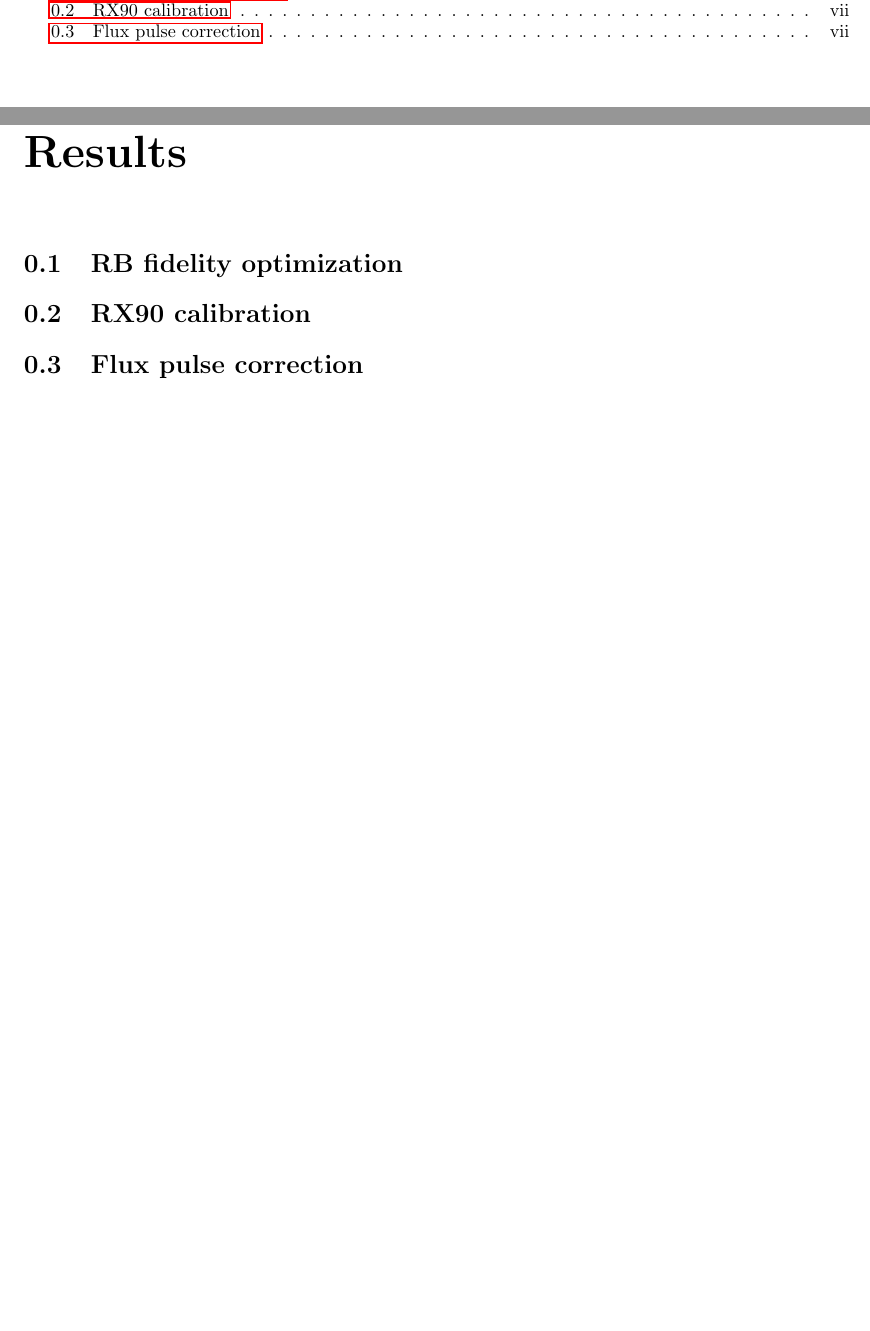
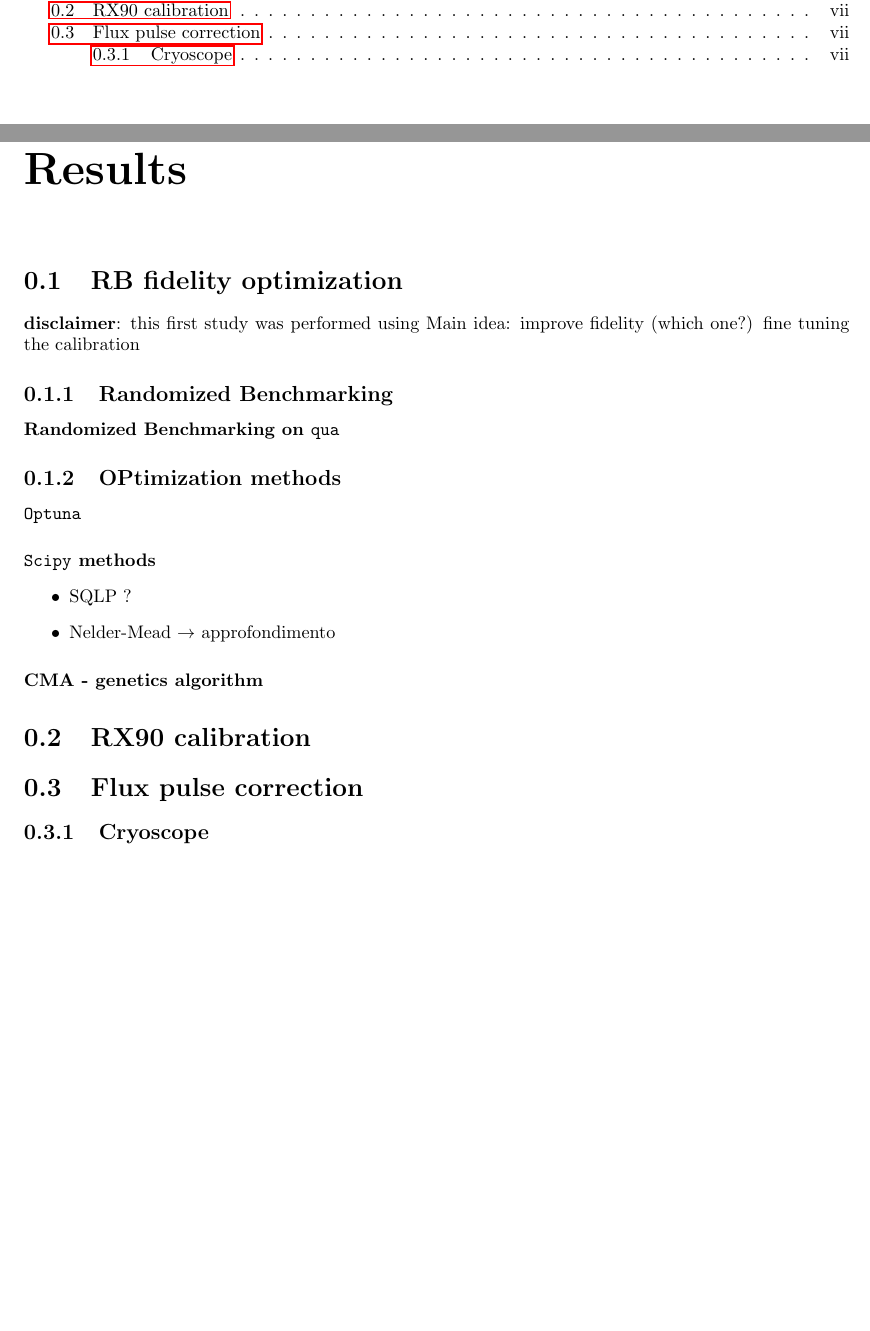
Before and after one commit to ElStabilini/Thesis_Project, a LaTeX thesis (main.tex, which reads chapters/Results.tex): two parts of pages 3 and 7 of 9, joined at a grey line, cut so that both start at the same text, the shorter picture padded with empty space. Compiled offline with pdfLaTeX.

Commit message:
begin project outline

```diff
--- a/chapters/Results.tex
+++ b/chapters/Results.tex
@@ -1,8 +1,23 @@
 \section{RB fidelity optimization}
+\textbf{disclaimer}: this first study was performed using
+Main idea: improve fidelity (which one?) fine tuning the calibration
+
+\subsection{Randomized Benchmarking}
+\paragraph{Randomized Benchmarking on \tt{qua}}
+
+\subsection{OPtimization methods}
+\paragraph{\tt{Optuna}}
+\paragraph{\tt{Scipy} methods}
+\begin{itemize}
+    \item SQLP ?
+    \item Nelder-Mead $\rightarrow$ approfondimento
+\end{itemize}
+\paragraph{CMA - genetics algorithm}
 
 \section{RX90 calibration}
 
 \section{Flux pulse correction}
+\subsection{Cryoscope}
 \begin{comment}
     TO DO LIST:
     * calcoli analitic per assunzioni del cryoscope
--- a/main.tex
+++ b/main.tex
@@ -49,6 +49,10 @@
 \newcommand{\nota}[1]{\marginpar[\raggedleft#1]{#1}}
 \newcommand{\hatvb}[1]{\hat{\vb #1}}
 
+%code-like text as in markdown
+\LetLtxMacro{\oldtt}{\texttt}
+\renewcommand{\tt}[1]{\oldtt{#1}}
+
 \newtheorem{theorem}{Teorema}[section]
 \newtheorem{corollary}{Corollario}[theorem]
 \newtheorem{Lemma}[theorem]{Lemma}
```
Also changed, not shown: main.pdf.
